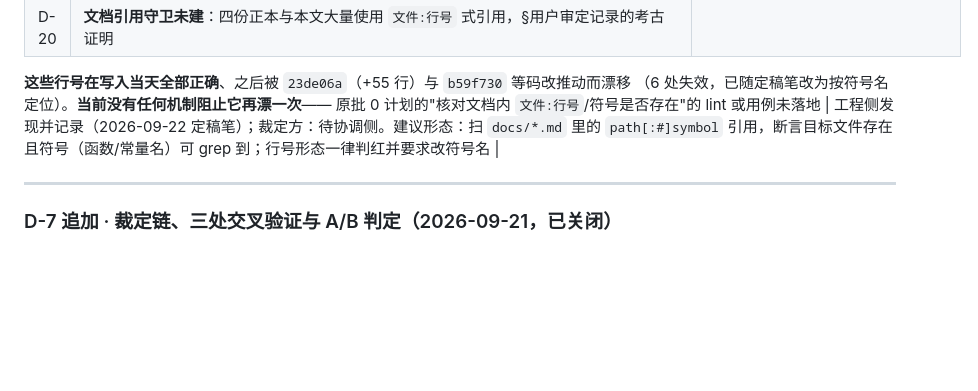
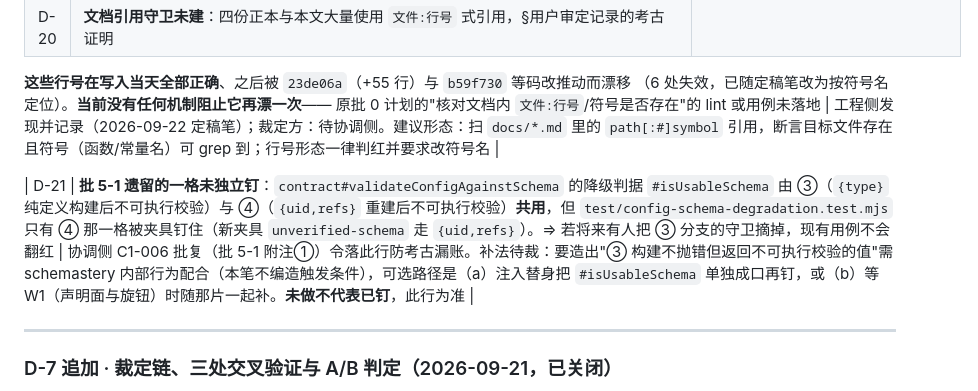
Before and after one commit to zhujianshi3124/xiaobai-agent, a Markdown page: docs/debt.md, the part around one of its changes. Drawn GitHub-style; blank space fills up the shorter version.

```diff
--- a/docs/debt.md
+++ b/docs/debt.md
@@ -432,6 +436,8 @@ C-1 现状注记里的行号/计数修订，属**事实修正、非行为变更*
   工程侧发现并记录（2026-09-22 定稿笔）；裁定方：待协调侧。建议形态：扫 `docs/*.md` 里的
   `path[:#]symbol` 引用，断言目标文件存在且符号（函数/常量名）可 grep 到；行号形态一律判红并要求改符号名 |
 
+| D-21 | **批 5-1 遗留的一格未独立钉**：`contract#validateConfigAgainstSchema` 的降级判据 `#isUsableSchema` 由 ③（`{type}` 纯定义构建后不可执行校验）与 ④（`{uid,refs}` 重建后不可执行校验）**共用**，但 `test/config-schema-degradation.test.mjs` 只有 ④ 那一格被夹具钉住（新夹具 `unverified-schema` 走 `{uid,refs}`）。⇒ 若将来有人把 ③ 分支的守卫摘掉，现有用例不会翻红 | 协调侧 C1-006 批复（批 5-1 附注①）令落此行防考古漏账。补法待裁：要造出"③ 构建不抛错但返回不可执行校验的值"需 schemastery 内部行为配合（本笔不编造触发条件），可选路径是（a）注入替身把 `#isUsableSchema` 单独成口再钉，或（b）等 W1（声明面与旋钮）时随那片一起补。**未做不代表已钉**，此行为准 |
+
 ---
 
 ### D-7 追加 · 裁定链、三处交叉验证与 A/B 判定（2026-09-21，已关闭）
```
Also changed, not shown: other parts of docs/debt.md (+4 -0 lines).
